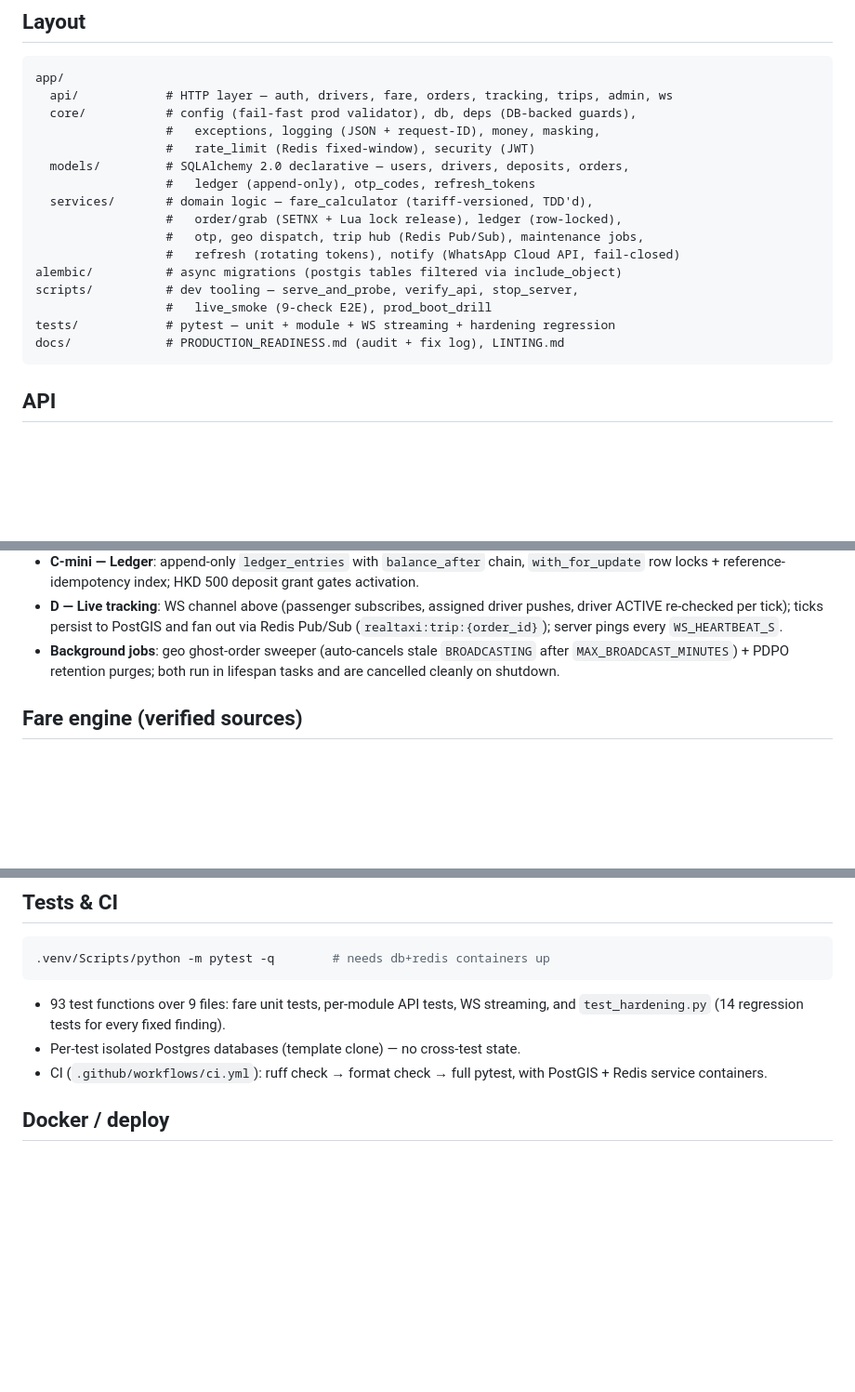
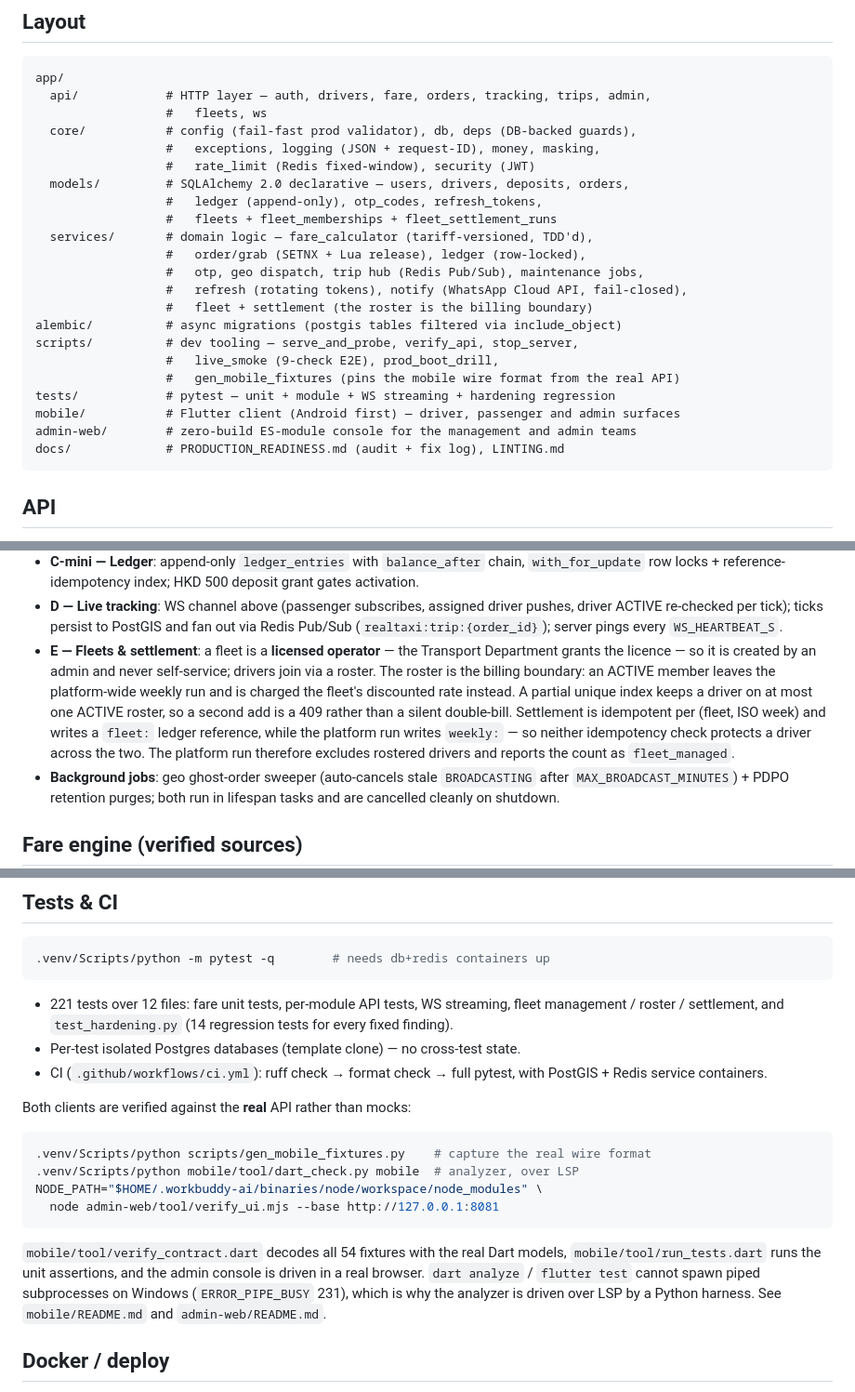
Before and after one commit to dannisonluk/realtaxihk, a Markdown page: README.md, 3 parts joined by grey strips. Shown at 93% size. Drawn GitHub-style; blank space fills up the shorter version.

Commit message:
docs: bring the README up to date with the fleets and the two clients
The layout, API table and test counts all predated the fleet work, and neither
client was mentioned anywhere. Adds:

- `mobile/` and `admin-web/` to the layout, plus the fleet `api/`, `models/` and
  `services/` entries that were missing.
- The refund, settlement and fleet endpoints to the API table — only the three
  KYC routes were listed.
- Module E, covering the fleet billing rules: a fleet is a licensed operator so
  an admin creates it, the roster is the billing boundary, and the platform run
  excludes rostered drivers because the `weekly:` and `fleet:` ledger references
  do not protect a driver across both runs.
- Test counts (221 over 12 files, was 93 over 9) and how the two clients are
  verified against the real API rather than mocks.

````diff
--- a/README.md
+++ b/README.md
@@ -38,20 +38,26 @@ On Linux/macOS use `.venv/bin/python` instead of `.venv/Scripts/python`.
 
 ```
 app/
-  api/            # HTTP layer — auth, drivers, fare, orders, tracking, trips, admin, ws
+  api/            # HTTP layer — auth, drivers, fare, orders, tracking, trips, admin,
+                  #   fleets, ws
   core/           # config (fail-fast prod validator), db, deps (DB-backed guards),
                   #   exceptions, logging (JSON + request-ID), money, masking,
                   #   rate_limit (Redis fixed-window), security (JWT)
   models/         # SQLAlchemy 2.0 declarative — users, drivers, deposits, orders,
-                  #   ledger (append-only), otp_codes, refresh_tokens
+                  #   ledger (append-only), otp_codes, refresh_tokens,
+                  #   fleets + fleet_memberships + fleet_settlement_runs
   services/       # domain logic — fare_calculator (tariff-versioned, TDD'd),
-                  #   order/grab (SETNX + Lua lock release), ledger (row-locked),
+                  #   order/grab (SETNX + Lua release), ledger (row-locked),
                   #   otp, geo dispatch, trip hub (Redis Pub/Sub), maintenance jobs,
-                  #   refresh (rotating tokens), notify (WhatsApp Cloud API, fail-closed)
+                  #   refresh (rotating tokens), notify (WhatsApp Cloud API, fail-closed),
+                  #   fleet + settlement (the roster is the billing boundary)
 alembic/          # async migrations (postgis tables filtered via include_object)
 scripts/          # dev tooling — serve_and_probe, verify_api, stop_server,
-                  #   live_smoke (9-check E2E), prod_boot_drill
+                  #   live_smoke (9-check E2E), prod_boot_drill,
+                  #   gen_mobile_fixtures (pins the mobile wire format from the real API)
 tests/            # pytest — unit + module + WS streaming + hardening regression
+mobile/           # Flutter client (Android first) — driver, passenger and admin surfaces
+admin-web/        # zero-build ES-module console for the management and admin teams
 docs/             # PRODUCTION_READINESS.md (audit + fix log), LINTING.md
 ```
 
@@ -91,6 +101,16 @@ Live socket close codes: `4401` unauthenticated, `4403` forbidden, `4404` unknow
 - **D — Live tracking**: WS channel above (passenger subscribes, assigned driver pushes,
   driver ACTIVE re-checked per tick); ticks persist to PostGIS and fan out via Redis
   Pub/Sub (`realtaxi:trip:{order_id}`); server pings every `WS_HEARTBEAT_S`.
+- **E — Fleets & settlement**: a fleet is a **licensed operator** — the Transport
+  Department grants the licence — so it is created by an admin and never
+  self-service; drivers join via a roster. The roster is the billing boundary: an
+  ACTIVE member leaves the platform-wide weekly run and is charged the fleet's
+  discounted rate instead. A partial unique index keeps a driver on at most one
+  ACTIVE roster, so a second add is a 409 rather than a silent double-bill.
+  Settlement is idempotent per (fleet, ISO week) and writes a `fleet:` ledger
+  reference, while the platform run writes `weekly:` — so neither idempotency
+  check protects a driver across the two. The platform run therefore excludes
+  rostered drivers and reports the count as `fleet_managed`.
 - **Background jobs**: geo ghost-order sweeper (auto-cancels stale `BROADCASTING` after
   `MAX_BROADCAST_MINUTES`) + PDPO retention purges; both run in lifespan tasks and are
   cancelled cleanly on shutdown.
@@ -140,11 +160,28 @@ unconfigured), Sentry/Prometheus (optional).
 .venv/Scripts/python -m pytest -q        # needs db+redis containers up
 ```
 
-- 93 test functions over 9 files: fare unit tests, per-module API tests, WS streaming,
-  and `test_hardening.py` (14 regression tests for every fixed finding).
+- 221 tests over 12 files: fare unit tests, per-module API tests, WS streaming,
+  fleet management / roster / settlement, and `test_hardening.py` (14 regression
+  tests for every fixed finding).
 - Per-test isolated Postgres databases (template clone) — no cross-test state.
 - CI (`.github/workflows/ci.yml`): ruff check → format check → full pytest, with
   PostGIS + Redis service containers.
+
+Both clients are verified against the **real** API rather than mocks:
+
+```bash
+.venv/Scripts/python scripts/gen_mobile_fixtures.py    # capture the real wire format
+.venv/Scripts/python mobile/tool/dart_check.py mobile  # analyzer, over LSP
+NODE_PATH="$HOME/.workbuddy-ai/binaries/node/workspace/node_modules" \
+  node admin-web/tool/verify_ui.mjs --base http://127.0.0.1:8081
+```
+
+`mobile/tool/verify_contract.dart` decodes all 54 fixtures with the real Dart
+models, `mobile/tool/run_tests.dart` runs the unit assertions, and the admin
+console is driven in a real browser. `dart analyze` / `flutter test` cannot spawn
+piped subprocesses on Windows (`ERROR_PIPE_BUSY` 231), which is why the analyzer
+is driven over LSP by a Python harness. See `mobile/README.md` and
+`admin-web/README.md`.
 
 ## Docker / deploy
 
````
Also changed, not shown: other parts of README.md (+5 -1 lines).
